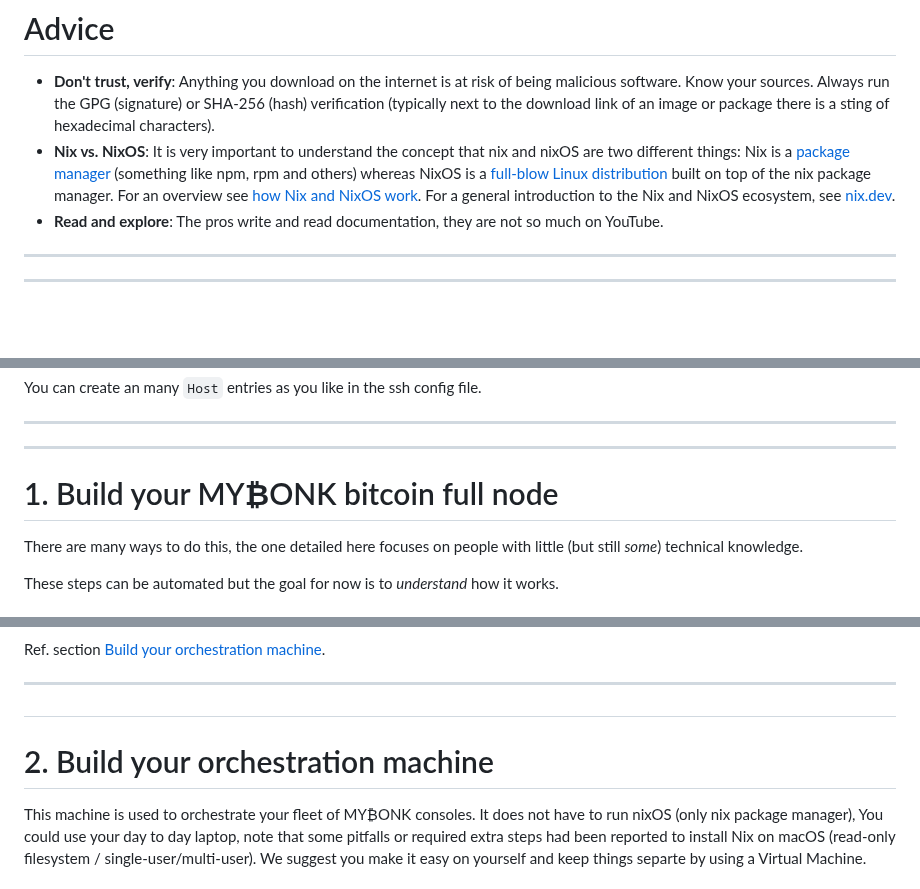
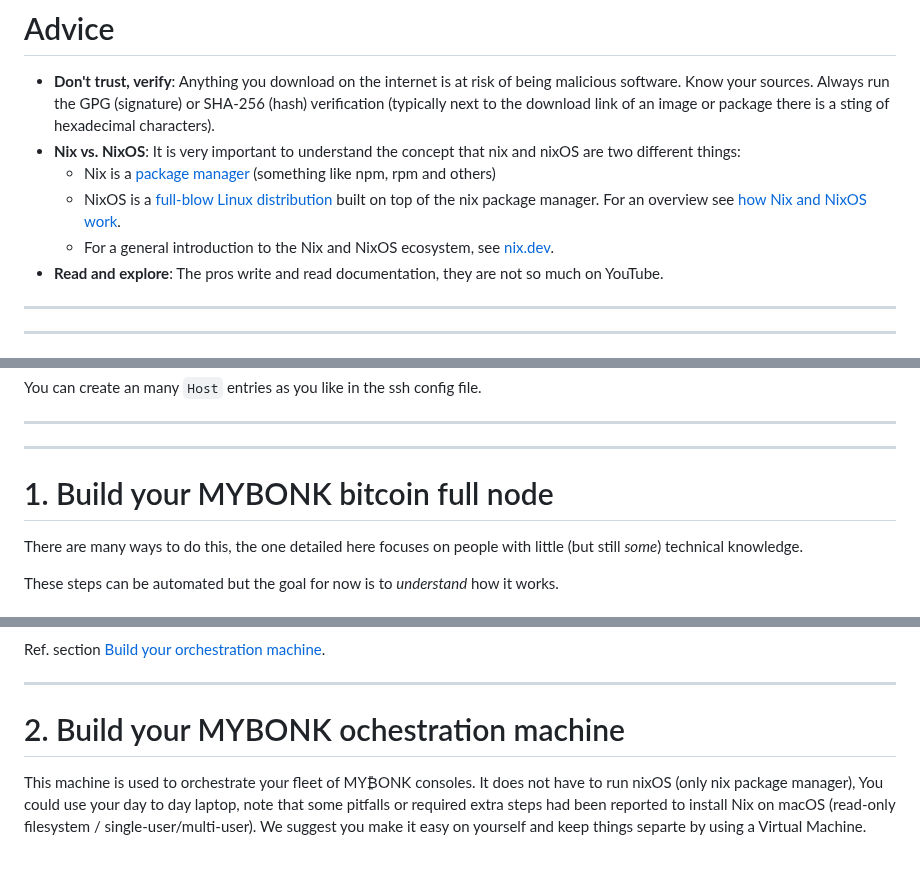
Before and after one commit to mybonk/mybonk-wiki, a Markdown page: INSTALLATION.md, 3 parts joined by grey strips. Drawn GitHub-style; blank space fills up the shorter version.

```diff
--- a/INSTALLATION.md
+++ b/INSTALLATION.md
@@ -80,7 +81,10 @@ This small ecosystem consists of only two elements that we are going to build to
 
 # Advice
 - **Don't trust, verify**: Anything you download on the internet is at risk of being malicious software. Know your sources. Always run the GPG (signature) or SHA-256 (hash) verification (typically next to the download link of an image or package there is a sting of hexadecimal characters).
-- **Nix vs. NixOS**: It is very important to understand the concept that nix and nixOS are two different things: Nix is a [package manager](https://en.wikipedia.org/wiki/Package_manager) (something like npm, rpm and others) whereas NixOS is a [full-blow Linux distribution](https://en.wikipedia.org/wiki/NixOS) built on top of the nix package manager. For an overview see [how Nix and NixOS work](https://nixos.org/guides/how-nix-works.html). For a general introduction to the Nix and NixOS ecosystem, see [nix.dev](https://nix.dev/).
+- **Nix vs. NixOS**: It is very important to understand the concept that nix and nixOS are two different things:
+  - Nix is a [package manager](https://en.wikipedia.org/wiki/Package_manager) (something like npm, rpm and others)
+  - NixOS is a [full-blow Linux distribution](https://en.wikipedia.org/wiki/NixOS) built on top of the nix package manager. For an overview see [how Nix and NixOS work](https://nixos.org/guides/how-nix-works.html).
+  - For a general introduction to the Nix and NixOS ecosystem, see [nix.dev](https://nix.dev/).
 - **Read and explore**: The pros write and read documentation, they are not so much on YouTube.
 
 ---
@@ -228,8 +231,8 @@
 
 ---
 ---
-<a name="build-mybonk-full-node"></a>
-# 1. Build your MY₿ONK bitcoin full node
+
+# 1. Build your MYBONK bitcoin full node
 
   There are many ways to do this, the one detailed here focuses on people with little (but still *some*) technical knowledge.
 
@@ -559,9 +566,8 @@
   Ref. section [Build your orchestration machine](#build-orchestration).
 
 ---
-<a name="build-orchestration"></a>
-===
-# 2. Build your orchestration machine
+
+# 2. Build your MYBONK ochestration machine
 This machine is used to orchestrate your fleet of MY₿ONK consoles. It does not have to run nixOS (only nix package manager),
 You could use your day to day laptop, note that some pitfalls or required extra steps had been reported to install Nix on macOS (read-only filesystem / single-user/multi-user).
 We suggest you make it easy on yourself and keep things separte by using a Virtual Machine.
```
Also changed, not shown: other parts of INSTALLATION.md (+28 -23 lines), docs/img/hardware.md (deleted, +0 -1 lines), docs/img/NixOS_install_screenshots/NixOS_install_screenshot_005.png (added).
